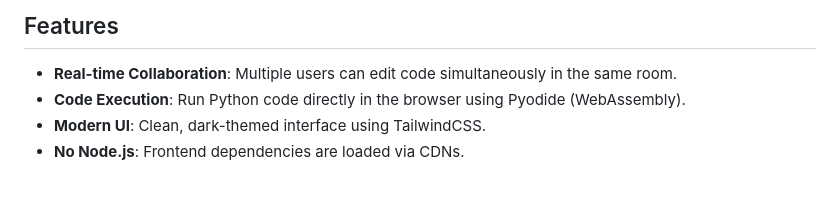
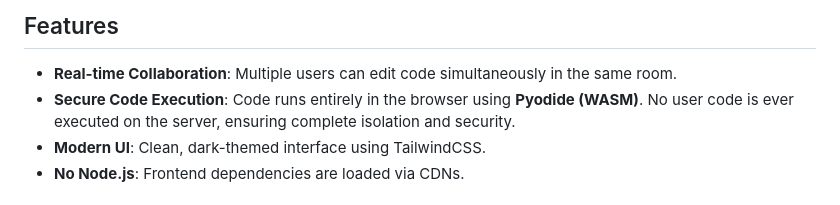
Before and after one commit to denis911/antigravity-online-interview-fastapi-docker-hw2, a Markdown page: README.md, the part around the change. Rendered like a GitHub page.

Commit message:
docs: Emphasize secure, browser-only code execution in README.

```diff
--- a/README.md
+++ b/README.md
@@ -5,7 +5,7 @@ An end-to-end real-time collaborative coding interview platform built with FastA
 ## Features
 
 - **Real-time Collaboration**: Multiple users can edit code simultaneously in the same room.
-- **Code Execution**: Run Python code directly in the browser using Pyodide (WebAssembly).
+- **Secure Code Execution**: Code runs entirely in the browser using **Pyodide (WASM)**. No user code is ever executed on the server, ensuring complete isolation and security.
 - **Modern UI**: Clean, dark-themed interface using TailwindCSS.
 - **No Node.js**: Frontend dependencies are loaded via CDNs.
 
```
